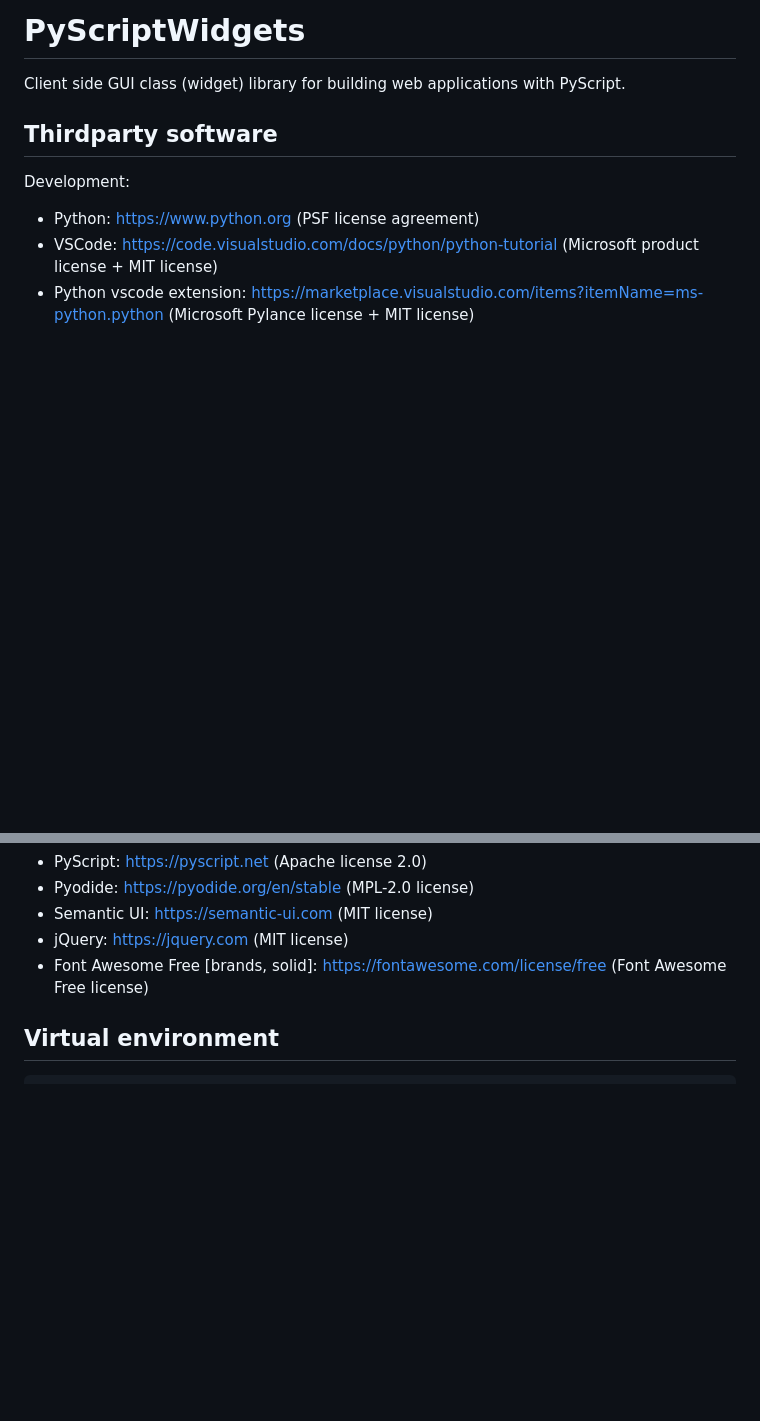
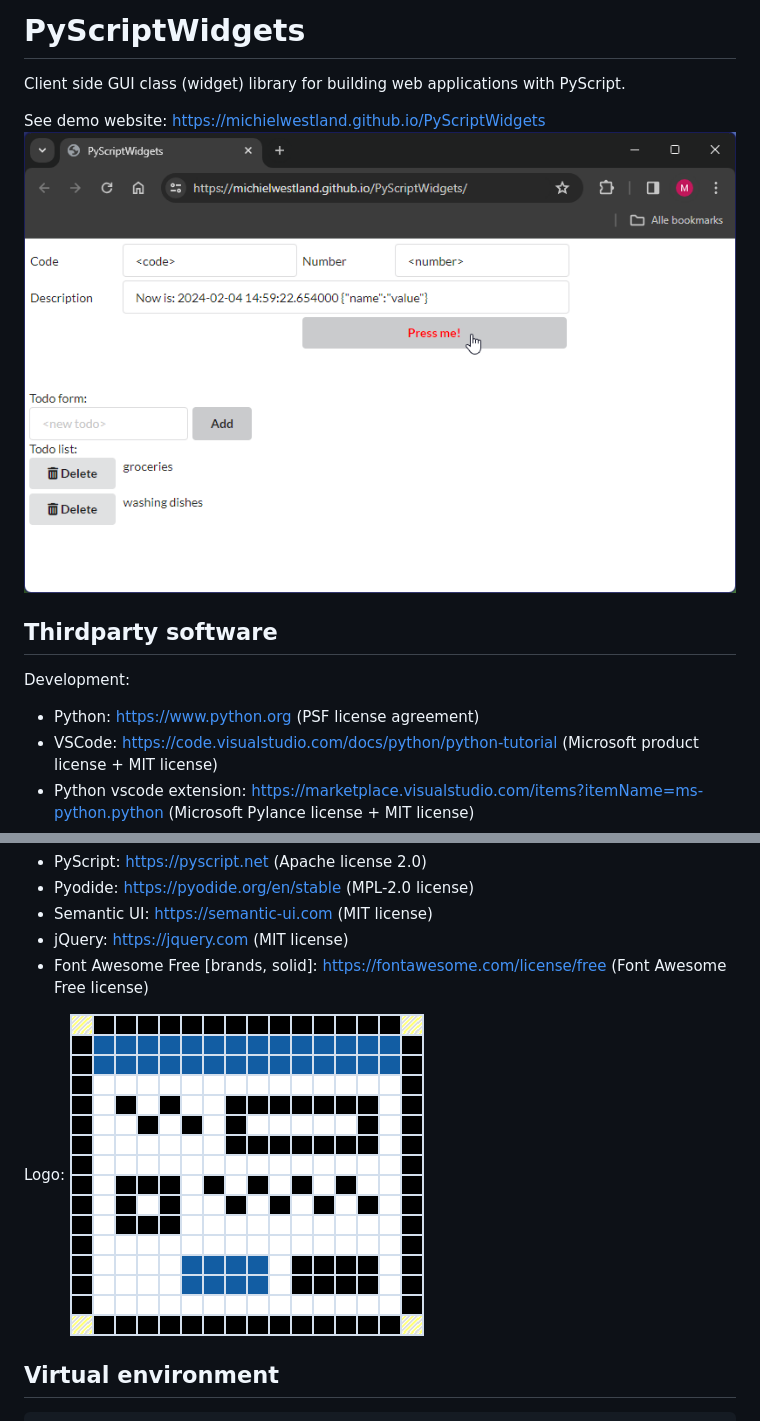
Before and after one commit to michielwestland/PyScriptWidgets, a Markdown page: README.md, 2 parts joined by grey strips. Drawn GitHub-style; pictures changed too: demo-screenshot.png (added); blank space fills up the shorter version.

Commit message:
Images in readme

````diff
--- a/README.md
+++ b/README.md
@@ -1,6 +1,8 @@
 # PyScriptWidgets
 Client side GUI class (widget) library for building web applications with PyScript.
 
+See demo website: https://michielwestland.github.io/PyScriptWidgets
+![Demo screenshot](demo-screenshot.png?raw=true "Demo screenshot")
 
 ## Thirdparty software
 Development:
@@ -16,6 +18,9 @@ Runtime:
 - Semantic UI: https://semantic-ui.com (MIT license)
 - jQuery: https://jquery.com (MIT license)
 - Font Awesome Free [brands, solid]: https://fontawesome.com/license/free (Font Awesome Free license)
+
+Logo:
+![Logo](logo.png?raw=true "Logo")
 
 ## Virtual environment
 ```
````
